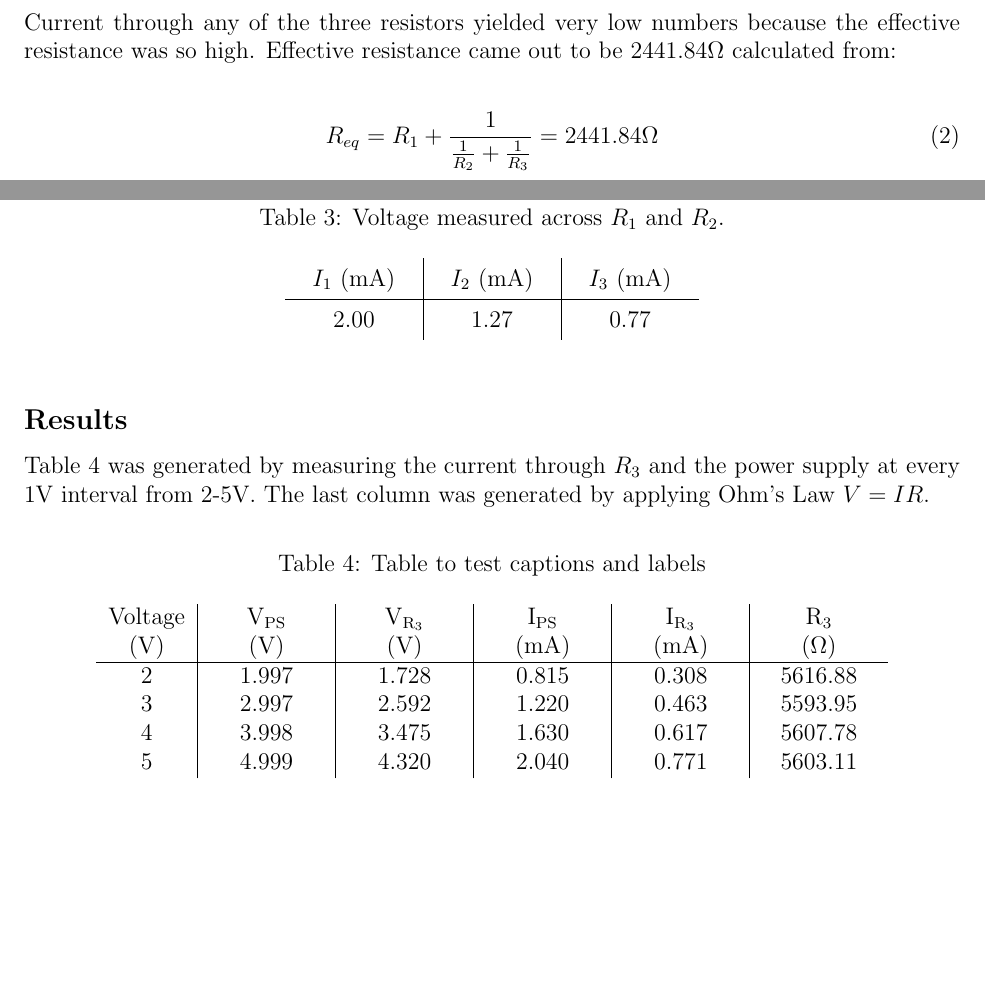
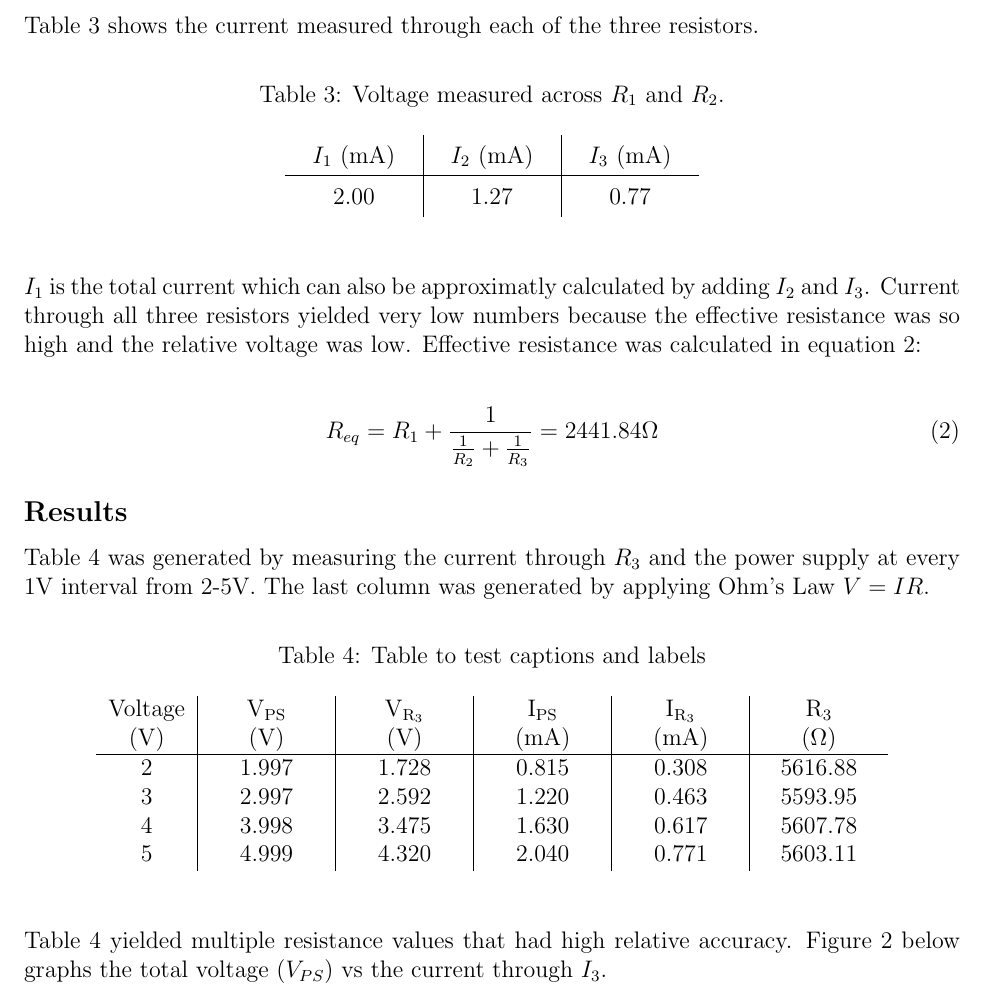
Before and after one commit to at1777/CompE, a LaTeX document (110/lab2/report.tex): two parts of pages 3 and 4 of 5 before the commit and part of page 4 of 5 after it, the two joined at a grey line, cut at the place of the change, the shorter picture padded with empty space. The pictures show the PDF file 110/lab2/report.pdf that the author committed with the source.

Commit message:
Introduce every table and figure etc.

```diff
--- a/110/lab2/report.tex
+++ b/110/lab2/report.tex
@@ -108,11 +108,14 @@ Table 2 shows the data taken for the voltage drop across $R_1$ and $R_2$ for var
 }
 
 As expected, the voltage across $R_1$ and $R_2$ scale proportionally to the voltage across the power supply.
+\pagebreak
 
 \subsection*{Current}
+
+Table 3 shows the current measured through each of the three resistors.
 {
 \renewcommand{\arraystretch}{1.4}
-\begin{table}[h]
+\begin{table}[h!]
 \caption{Voltage measured across $R_1$ and $R_2$.}
 \begin{center}
 \begin{tabular}{>{\centering\arraybackslash}p{2cm}|>{\centering\arraybackslash}p{2cm}|>{\centering\arraybackslash}p{2cm}}
@@ -123,9 +126,10 @@ $I_1$ (mA) & $I_2$ (mA) & $I_3$ (mA) \\\hline
 \end{table}
 }
 
-Current through any of the three resistors yielded very low numbers because the effective resistance was so high. Effective resistance came out to be $2441.84 \Omega$ calculated from:
+$I_1$ is the total current which can also be approximatly calculated by adding $I_2$ and $I_3$. Current through all three resistors yielded very low numbers because the effective resistance was so high and the relative voltage was low. Effective resistance was calculated in equation \ref{eq:2}:
 
 \begin{gather}
+\label{eq:2}
 R_{eq} = R_1 + \frac{1}{ \frac{1}{R_2} + \frac{1}{R_3} } = 2441.84\Omega
 \end{gather}
 
@@ -148,6 +152,8 @@ Voltage & V\textsubscript{PS} & V\textsubscript{R\textsubscript{3}} & I\textsubs
 \end{center}
 \end{table}
 
+Table 4 yielded multiple resistance values that had high relative accuracy. Figure 2 below graphs the total voltage ($V_{PS}$) vs the current through $I_3$.
+
 \pgfplotstableread{
 X Y
 0.308 1.728
```
Also changed, not shown: 110/lab2/report.pdf, 110/lab2/report.tex (6 more changed lines).
